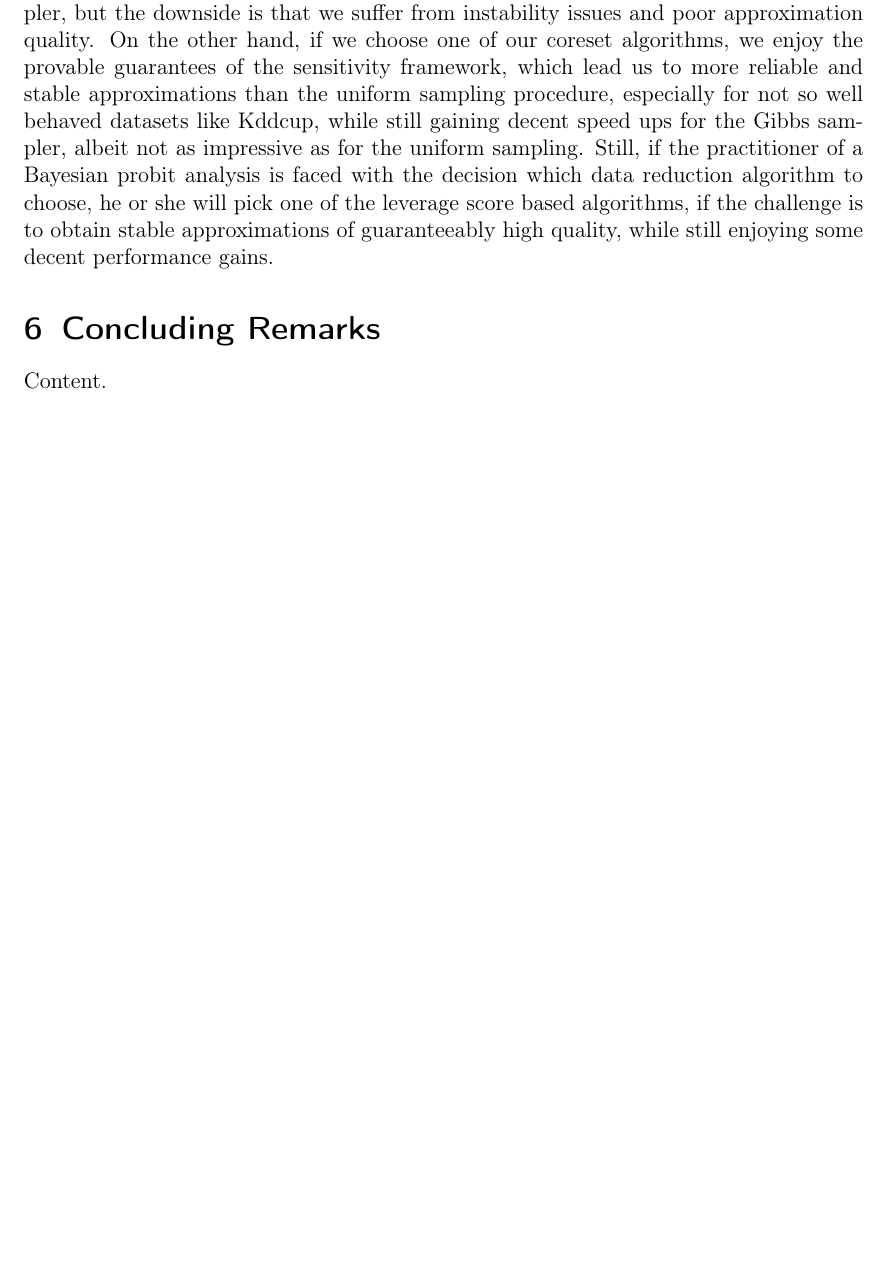
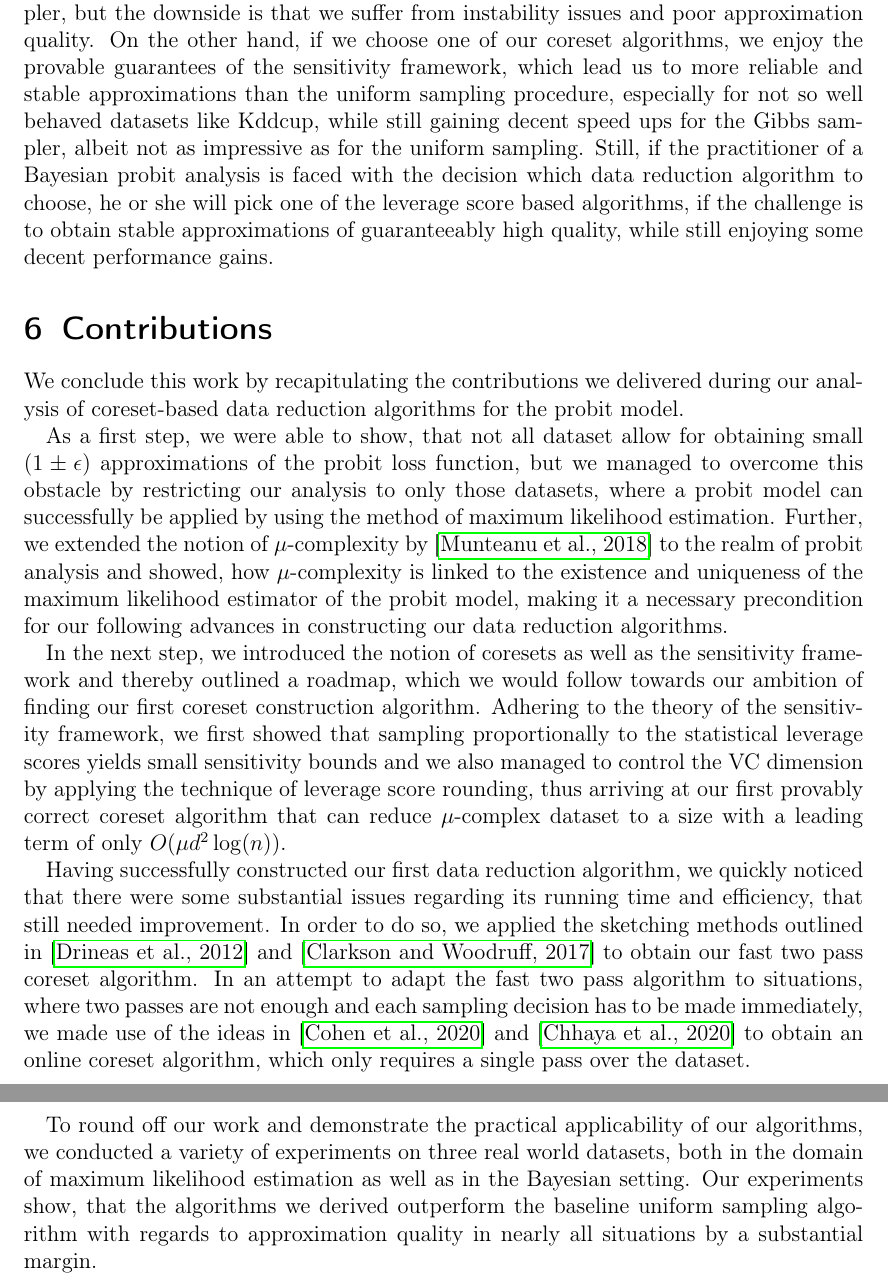
Before and after one commit to chr-peters/masters-thesis, a LaTeX thesis (masters_thesis_christian_peters.tex, which reads sections/conclusion.tex): part of page 62 of 65 before the commit and two parts of pages 62 and 63 of 66 after it, the two joined at a grey line, cut so that both start at the same text, the shorter picture padded with empty space. Compiled offline with pdfLaTeX.

Commit message:
started writing the contributions section

```diff
--- a/sections/conclusion.tex
+++ b/sections/conclusion.tex
@@ -1,3 +1,52 @@
-\section{Concluding Remarks}
+\section{Contributions}
 
-Content.
+We conclude this work by recapitulating the contributions we delivered
+during our analysis of coreset-based data reduction algorithms
+for the probit model.
+
+As a first step, we were able to show, that not all dataset allow
+for obtaining small $(1 \pm \epsilon)$ approximations of the
+probit loss function, but we
+managed to overcome this obstacle by restricting our analysis to only
+those datasets, where a probit model can successfully be applied
+by using the method of maximum likelihood estimation.
+Further, we extended the notion of $\mu$-complexity by
+\cite{on-coresets} to the realm of probit analysis and showed, how
+$\mu$-complexity is linked to the existence and uniqueness of the
+maximum likelihood estimator of the probit model, making it a
+necessary precondition for our following advances in constructing our
+data reduction algorithms.
+
+In the next step, we introduced the notion of coresets as well as
+the sensitivity framework and thereby outlined a roadmap, which we
+would follow towards our ambition of finding our first coreset
+construction algorithm.
+Adhering to the theory of the sensitivity framework, we first
+showed that sampling proportionally to the statistical leverage
+scores yields small sensitivity bounds and we also managed to
+control the VC dimension by applying the technique of leverage
+score rounding, thus arriving at our first provably correct
+coreset algorithm that can reduce $\mu$-complex dataset to
+a size with a leading term of only $O(\mu d^2 \log(n))$.
+
+Having successfully constructed our first data reduction algorithm,
+we quickly noticed that there were some substantial issues regarding
+its running time and efficiency,
+that still needed improvement. In order to do so, we applied the sketching
+methods outlined in \cite{leverage-scores-drineas} and
+\cite{woodruff-2017} to obtain our fast two pass coreset algorithm.
+In an attempt to adapt the fast two pass algorithm to situations,
+where two passes are not enough and each sampling decision has to
+be made immediately, we made use of the ideas in
+\cite{online-row-sampling} and \cite{tensor-factorization}
+to obtain an online coreset algorithm, which only requires a single
+pass over the dataset.
+
+To round off our work and demonstrate the practical applicability
+of our algorithms, we conducted a variety of experiments
+on three real world datasets, both in the domain of maximum
+likelihood estimation as well as in the Bayesian setting.
+Our experiments show, that the algorithms we derived
+outperform the baseline uniform sampling algorithm with
+regards to approximation quality in
+nearly all situations by a substantial margin.
```
